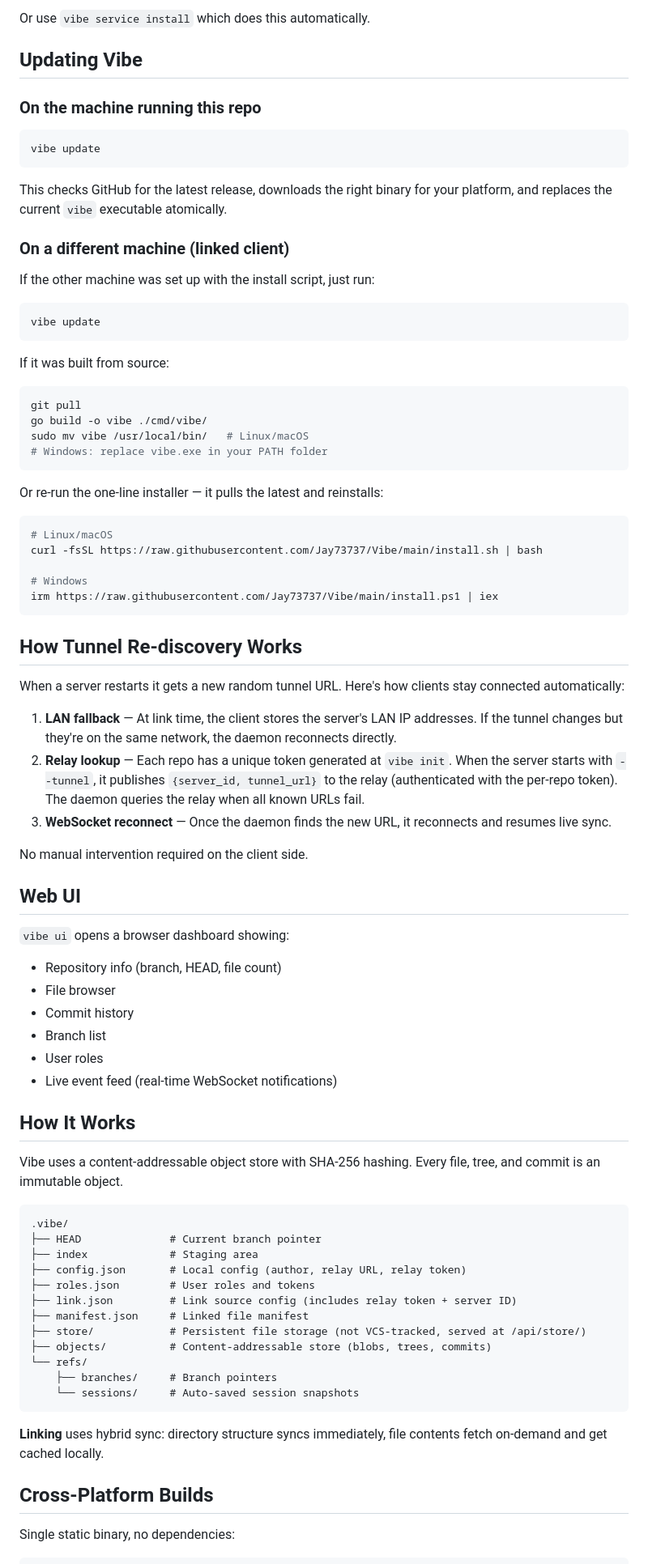
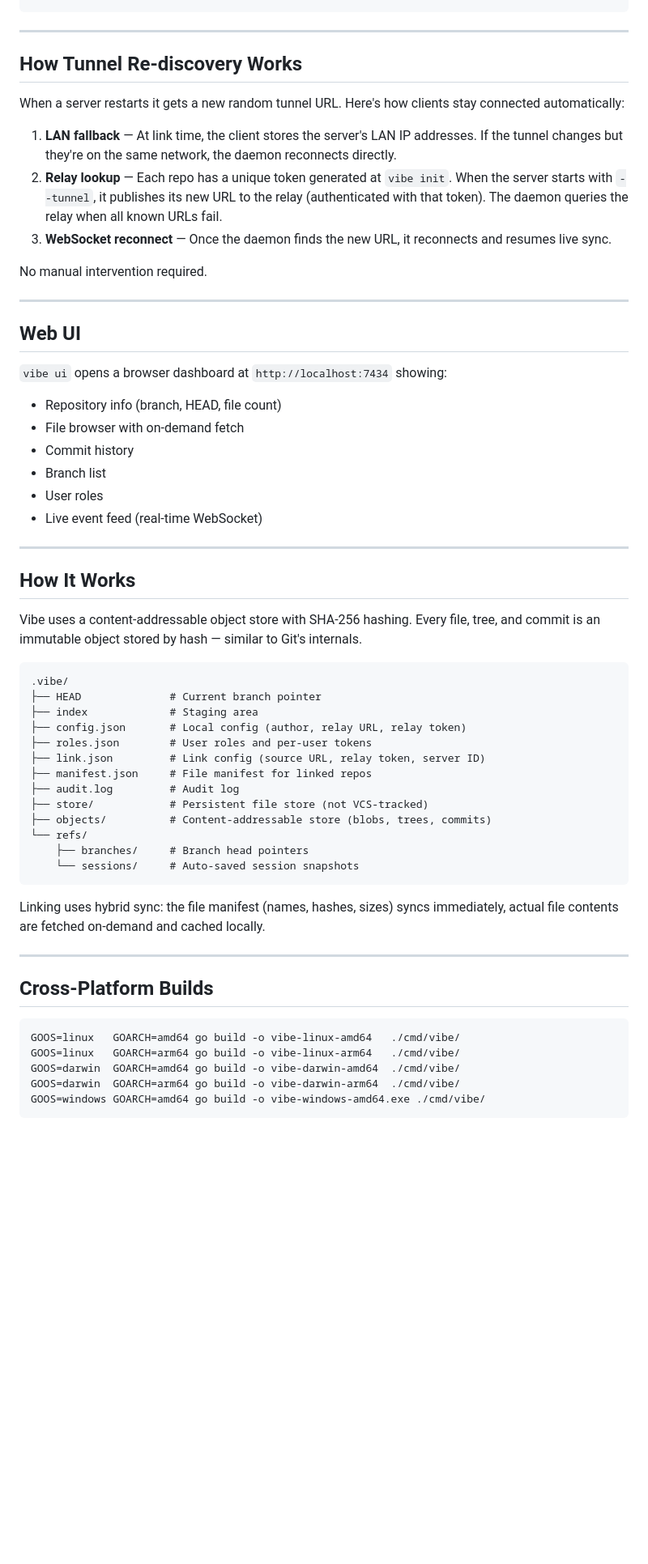
Before and after one commit to Jay73737/Vibe, a Markdown page: README.md, the part around one of its changes. Shown at 81% size. Rendered like a GitHub page; blank space fills up the shorter version.

````diff
--- a/README.md
+++ b/README.md
@@ -300,85 +318,61 @@ systemctl --user start vibe-daemon
-Or use `vibe service install` which does this automatically.
-
-## Updating Vibe
-
-### On the machine running this repo
-
-```bash
-vibe update
-```
-
-This checks GitHub for the latest release, downloads the right binary for your platform, and replaces the current `vibe` executable atomically.
-
-### On a different machine (linked client)
-
-If the other machine was set up with the install script, just run:
-
-```bash
-vibe update
-```
-
-If it was built from source:
-
-```bash
-git pull
-go build -o vibe ./cmd/vibe/
-sudo mv vibe /usr/local/bin/   # Linux/macOS
-# Windows: replace vibe.exe in your PATH folder
-```
-
-Or re-run the one-line installer — it pulls the latest and reinstalls:
-
-```bash
-# Linux/macOS
-curl -fsSL https://raw.githubusercontent.com/Jay73737/Vibe/main/install.sh | bash
-
-# Windows
-irm https://raw.githubusercontent.com/Jay73737/Vibe/main/install.ps1 | iex
-```
+---
 
 ## How Tunnel Re-discovery Works
 
 When a server restarts it gets a new random tunnel URL. Here's how clients stay connected automatically:
 
 1. **LAN fallback** — At link time, the client stores the server's LAN IP addresses. If the tunnel changes but they're on the same network, the daemon reconnects directly.
-2. **Relay lookup** — Each repo has a unique token generated at `vibe init`. When the server starts with `--tunnel`, it publishes `{server_id, tunnel_url}` to the relay (authenticated with the per-repo token). The daemon queries the relay when all known URLs fail.
+2. **Relay lookup** — Each repo has a unique token generated at `vibe init`. When the server starts with `--tunnel`, it publishes its new URL to the relay (authenticated with that token). The daemon queries the relay when all known URLs fail.
 3. **WebSocket reconnect** — Once the daemon finds the new URL, it reconnects and resumes live sync.
 
-No manual intervention required on the client side.
+No manual intervention required.
+
+---
 
 ## Web UI
 
-`vibe ui` opens a browser dashboard showing:
+`vibe ui` opens a browser dashboard at `http://localhost:7434` showing:
 
 - Repository info (branch, HEAD, file count)
-- File browser
+- File browser with on-demand fetch
 - Commit history
 - Branch list
 - User roles
-- Live event feed (real-time WebSocket notifications)
+- Live event feed (real-time WebSocket)
+
+---
 
 ## How It Works
 
-Vibe uses a content-addressable object store with SHA-256 hashing. Every file, tree, and commit is an immutable object.
+Vibe uses a content-addressable object store with SHA-256 hashing. Every file, tree, and commit is an immutable object stored by hash — similar to Git's internals.
 
 ```
 .vibe/
 ├── HEAD              # Current branch pointer
 ├── index             # Staging area
 ├── config.json       # Local config (author, relay URL, relay token)
-├── roles.json        # User roles and tokens
-├── link.json         # Link source config (includes relay token + server ID)
-├── manifest.json     # Linked file manifest
-├── store/            # Persistent file storage (not VCS-tracked, served at /api/store/)
+├── roles.json        # User roles and per-user tokens
+├── link.json         # Link config (source URL, relay token, server ID)
+├── manifest.json     # File manifest for linked repos
+├── audit.log         # Audit log
+├── store/            # Persistent file store (not VCS-tracked)
 ├── objects/          # Content-addressable store (blobs, trees, commits)
 └── refs/
-    ├── branches/     # Branch pointers
+    ├── branches/     # Branch head pointers
     └── sessions/     # Auto-saved session snapshots
 ```
 
-**Linking** uses hybrid sync: directory structure syncs immediately, file contents fetch on-demand and get cached locally.
+Linking uses hybrid sync: the file manifest (names, hashes, sizes) syncs immediately, actual file contents are fetched on-demand and cached locally.
+
+---
 
 ## Cross-Platform Builds
 
-Single static binary, no dependencies:
+```bash
+GOOS=linux   GOARCH=amd64 go build -o vibe-linux-amd64   ./cmd/vibe/
+GOOS=linux   GOARCH=arm64 go build -o vibe-linux-arm64   ./cmd/vibe/
+GOOS=darwin  GOARCH=amd64 go build -o vibe-darwin-amd64  ./cmd/vibe/
+GOOS=darwin  GOARCH=arm64 go build -o vibe-darwin-arm64  ./cmd/vibe/
+GOOS=windows GOARCH=amd64 go build -o vibe-windows-amd64.exe ./cmd/vibe/
+```
 
````
Also changed, not shown: other parts of README.md (+180 -163 lines).
